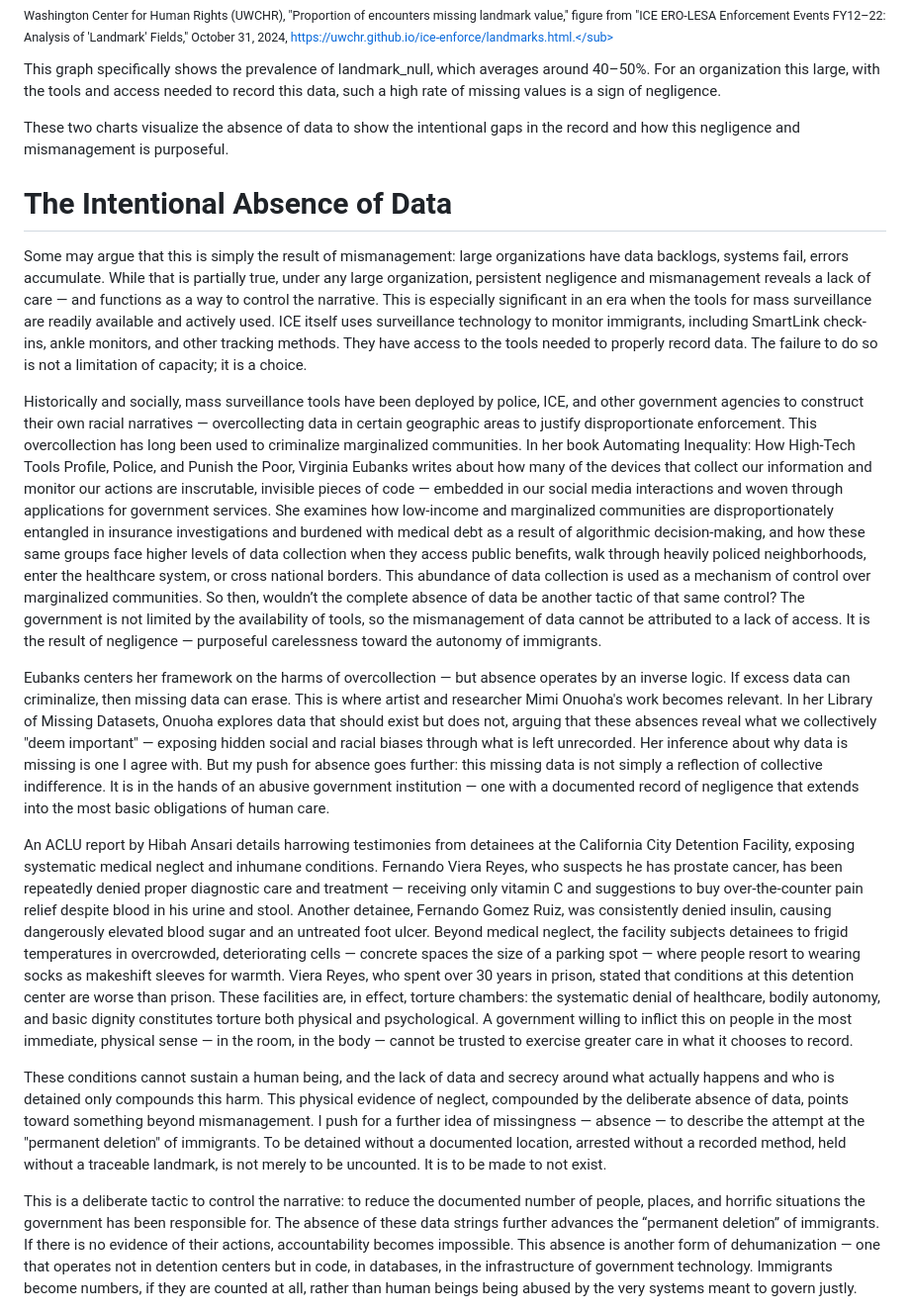
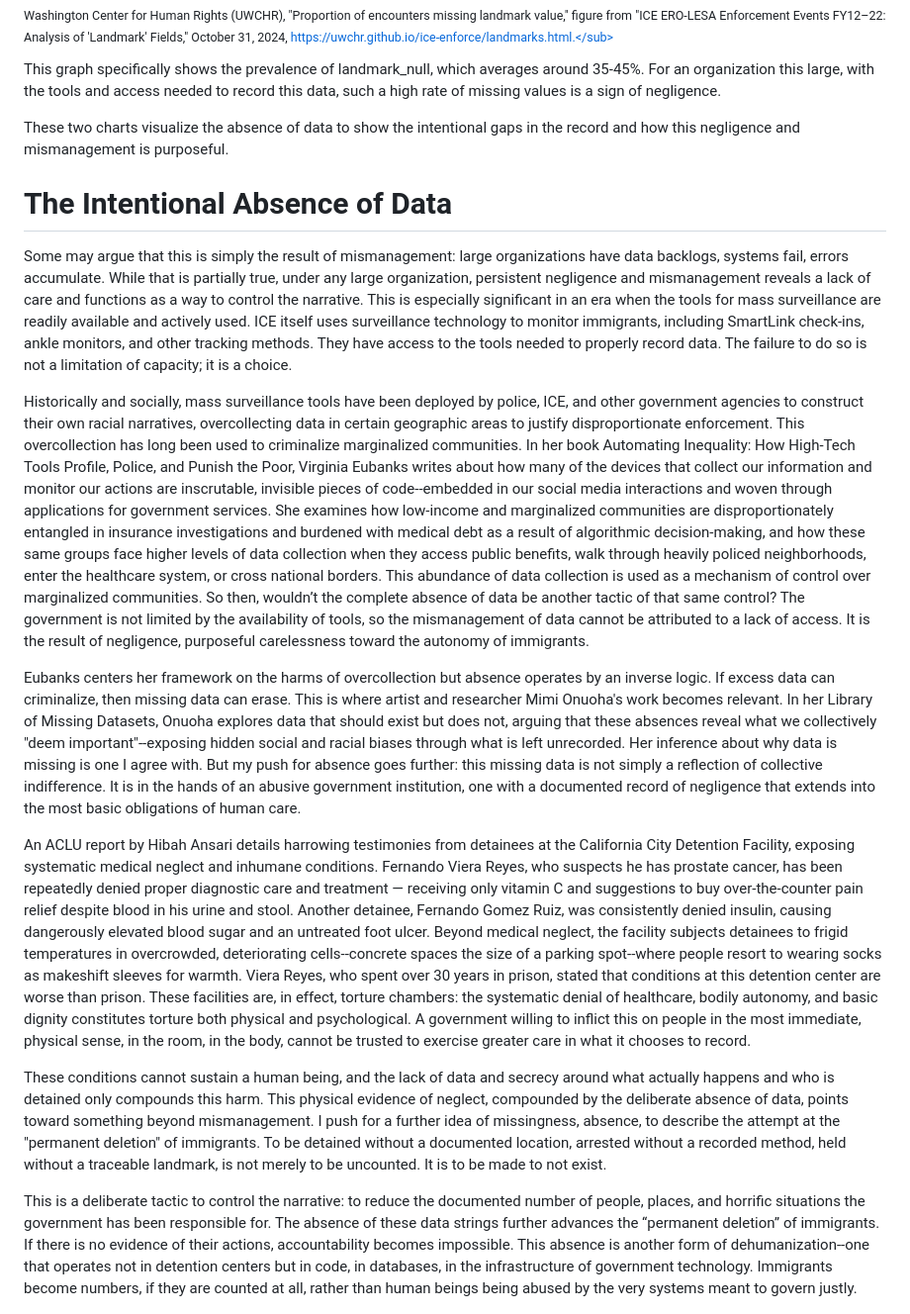
Before and after one commit to yourmerlin/dehumanization-of-datasets, a Markdown page: README.md, the part around one of its changes. Shown at 99% size. Drawn GitHub-style.

```diff
--- a/README.md
+++ b/README.md
@@ -53,24 +53,24 @@ This chart shows the amount of landmark_null across the various apprehension met
 <sub>University of Washington Center for Human Rights (UWCHR), "Proportion of encounters missing landmark value," figure from "ICE ERO-LESA Enforcement Events FY12–22: Analysis of 'Landmark' Fields," October 31, 2024, https://uwchr.github.io/ice-enforce/landmarks.html.</sub>
 
 
-This graph specifically shows the prevalence of landmark_null, which averages around 40–50%. For an organization this large, with the tools and access needed to record this data, such a high rate of missing values is a sign of negligence.
+This graph specifically shows the prevalence of landmark_null, which averages around 35-45%. For an organization this large, with the tools and access needed to record this data, such a high rate of missing values is a sign of negligence.
 
 These two charts visualize the absence of data to show the intentional gaps in the record and how this negligence and mismanagement is purposeful.
 
 
 # The Intentional Absence of Data
 
-Some may argue that this is simply the result of mismanagement: large organizations have data backlogs, systems fail, errors accumulate. While that is partially true, under any large organization, persistent negligence and mismanagement reveals a lack of care — and functions as a way to control the narrative. This is especially significant in an era when the tools for mass surveillance are readily available and actively used. ICE itself uses surveillance technology to monitor immigrants, including SmartLink check-ins, ankle monitors, and other tracking methods. They have access to the tools needed to properly record data. The failure to do so is not a limitation of capacity; it is a choice.
+Some may argue that this is simply the result of mismanagement: large organizations have data backlogs, systems fail, errors accumulate. While that is partially true, under any large organization, persistent negligence and mismanagement reveals a lack of care and functions as a way to control the narrative. This is especially significant in an era when the tools for mass surveillance are readily available and actively used. ICE itself uses surveillance technology to monitor immigrants, including SmartLink check-ins, ankle monitors, and other tracking methods. They have access to the tools needed to properly record data. The failure to do so is not a limitation of capacity; it is a choice.
 
-Historically and socially, mass surveillance tools have been deployed by police, ICE, and other government agencies to construct their own racial narratives — overcollecting data in certain geographic areas to justify disproportionate enforcement. This overcollection has long been used to criminalize marginalized communities. In her book Automating Inequality: How High-Tech Tools Profile, Police, and Punish the Poor, Virginia Eubanks writes about how many of the devices that collect our information and monitor our actions are inscrutable, invisible pieces of code — embedded in our social media interactions and woven through applications for government services. She examines how low-income and marginalized communities are disproportionately entangled in insurance investigations and burdened with medical debt as a result of algorithmic decision-making, and how these same groups face higher levels of data collection when they access public benefits, walk through heavily policed neighborhoods, enter the healthcare system, or cross national borders. This abundance of data collection is used as a mechanism of control over marginalized communities. So then, wouldn’t the complete absence of data be another tactic of that same control? The government is not limited by the availability of tools, so the mismanagement of data cannot be attributed to a lack of access. It is the result of negligence — purposeful carelessness toward the autonomy of immigrants.
+Historically and socially, mass surveillance tools have been deployed by police, ICE, and other government agencies to construct their own racial narratives, overcollecting data in certain geographic areas to justify disproportionate enforcement. This overcollection has long been used to criminalize marginalized communities. In her book Automating Inequality: How High-Tech Tools Profile, Police, and Punish the Poor, Virginia Eubanks writes about how many of the devices that collect our information and monitor our actions are inscrutable, invisible pieces of code--embedded in our social media interactions and woven through applications for government services. She examines how low-income and marginalized communities are disproportionately entangled in insurance investigations and burdened with medical debt as a result of algorithmic decision-making, and how these same groups face higher levels of data collection when they access public benefits, walk through heavily policed neighborhoods, enter the healthcare system, or cross national borders. This abundance of data collection is used as a mechanism of control over marginalized communities. So then, wouldn’t the complete absence of data be another tactic of that same control? The government is not limited by the availability of tools, so the mismanagement of data cannot be attributed to a lack of access. It is the result of negligence, purposeful carelessness toward the autonomy of immigrants.
 
-Eubanks centers her framework on the harms of overcollection — but absence operates by an inverse logic. If excess data can criminalize, then missing data can erase. This is where artist and researcher Mimi Onuoha's work becomes relevant. In her Library of Missing Datasets, Onuoha explores data that should exist but does not, arguing that these absences reveal what we collectively "deem important" — exposing hidden social and racial biases through what is left unrecorded. Her inference about why data is missing is one I agree with. But my push for absence goes further: this missing data is not simply a reflection of collective indifference. It is in the hands of an abusive government institution — one with a documented record of negligence that extends into the most basic obligations of human care.
+Eubanks centers her framework on the harms of overcollection  but absence operates by an inverse logic. If excess data can criminalize, then missing data can erase. This is where artist and researcher Mimi Onuoha's work becomes relevant. In her Library of Missing Datasets, Onuoha explores data that should exist but does not, arguing that these absences reveal what we collectively "deem important"--exposing hidden social and racial biases through what is left unrecorded. Her inference about why data is missing is one I agree with. But my push for absence goes further: this missing data is not simply a reflection of collective indifference. It is in the hands of an abusive government institution, one with a documented record of negligence that extends into the most basic obligations of human care.
 
-An ACLU report by Hibah Ansari details harrowing testimonies from detainees at the California City Detention Facility, exposing systematic medical neglect and inhumane conditions. Fernando Viera Reyes, who suspects he has prostate cancer, has been repeatedly denied proper diagnostic care and treatment — receiving only vitamin C and suggestions to buy over-the-counter pain relief despite blood in his urine and stool. Another detainee, Fernando Gomez Ruiz, was consistently denied insulin, causing dangerously elevated blood sugar and an untreated foot ulcer. Beyond medical neglect, the facility subjects detainees to frigid temperatures in overcrowded, deteriorating cells — concrete spaces the size of a parking spot — where people resort to wearing socks as makeshift sleeves for warmth. Viera Reyes, who spent over 30 years in prison, stated that conditions at this detention center are worse than prison. These facilities are, in effect, torture chambers: the systematic denial of healthcare, bodily autonomy, and basic dignity constitutes torture both physical and psychological. A government willing to inflict this on people in the most immediate, physical sense — in the room, in the body — cannot be trusted to exercise greater care in what it chooses to record.
+An ACLU report by Hibah Ansari details harrowing testimonies from detainees at the California City Detention Facility, exposing systematic medical neglect and inhumane conditions. Fernando Viera Reyes, who suspects he has prostate cancer, has been repeatedly denied proper diagnostic care and treatment — receiving only vitamin C and suggestions to buy over-the-counter pain relief despite blood in his urine and stool. Another detainee, Fernando Gomez Ruiz, was consistently denied insulin, causing dangerously elevated blood sugar and an untreated foot ulcer. Beyond medical neglect, the facility subjects detainees to frigid temperatures in overcrowded, deteriorating cells--concrete spaces the size of a parking spot--where people resort to wearing socks as makeshift sleeves for warmth. Viera Reyes, who spent over 30 years in prison, stated that conditions at this detention center are worse than prison. These facilities are, in effect, torture chambers: the systematic denial of healthcare, bodily autonomy, and basic dignity constitutes torture both physical and psychological. A government willing to inflict this on people in the most immediate, physical sense, in the room, in the body, cannot be trusted to exercise greater care in what it chooses to record.
 
-These conditions cannot sustain a human being, and the lack of data and secrecy around what actually happens and who is detained only compounds this harm. This physical evidence of neglect, compounded by the deliberate absence of data, points toward something beyond mismanagement. I push for a further idea of missingness — absence — to describe the attempt at the "permanent deletion" of immigrants. To be detained without a documented location, arrested without a recorded method, held without a traceable landmark, is not merely to be uncounted. It is to be made to not exist.
+These conditions cannot sustain a human being, and the lack of data and secrecy around what actually happens and who is detained only compounds this harm. This physical evidence of neglect, compounded by the deliberate absence of data, points toward something beyond mismanagement. I push for a further idea of missingness, absence, to describe the attempt at the "permanent deletion" of immigrants. To be detained without a documented location, arrested without a recorded method, held without a traceable landmark, is not merely to be uncounted. It is to be made to not exist.
 
-This is a deliberate tactic to control the narrative: to reduce the documented number of people, places, and horrific situations the government has been responsible for. The absence of these data strings further advances the “permanent deletion” of immigrants. If there is no evidence of their actions, accountability becomes impossible. This absence is another form of dehumanization — one that operates not in detention centers but in code, in databases, in the infrastructure of government technology. Immigrants become numbers, if they are counted at all, rather than human beings being abused by the very systems meant to govern justly.
+This is a deliberate tactic to control the narrative: to reduce the documented number of people, places, and horrific situations the government has been responsible for. The absence of these data strings further advances the “permanent deletion” of immigrants. If there is no evidence of their actions, accountability becomes impossible. This absence is another form of dehumanization--one that operates not in detention centers but in code, in databases, in the infrastructure of government technology. Immigrants become numbers, if they are counted at all, rather than human beings being abused by the very systems meant to govern justly.
 
 
 
```
Also changed, not shown: other parts of README.md (+8 -8 lines).
